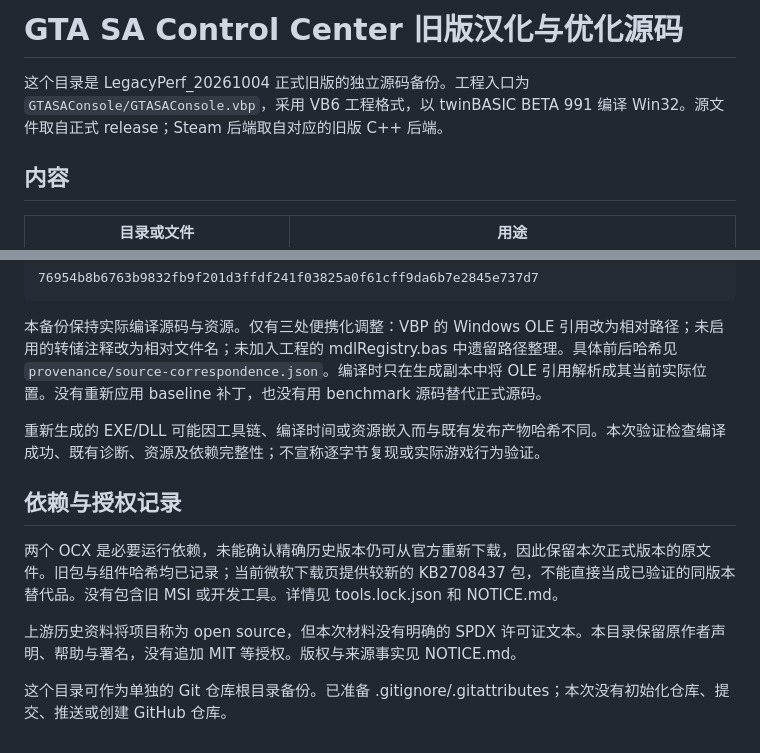
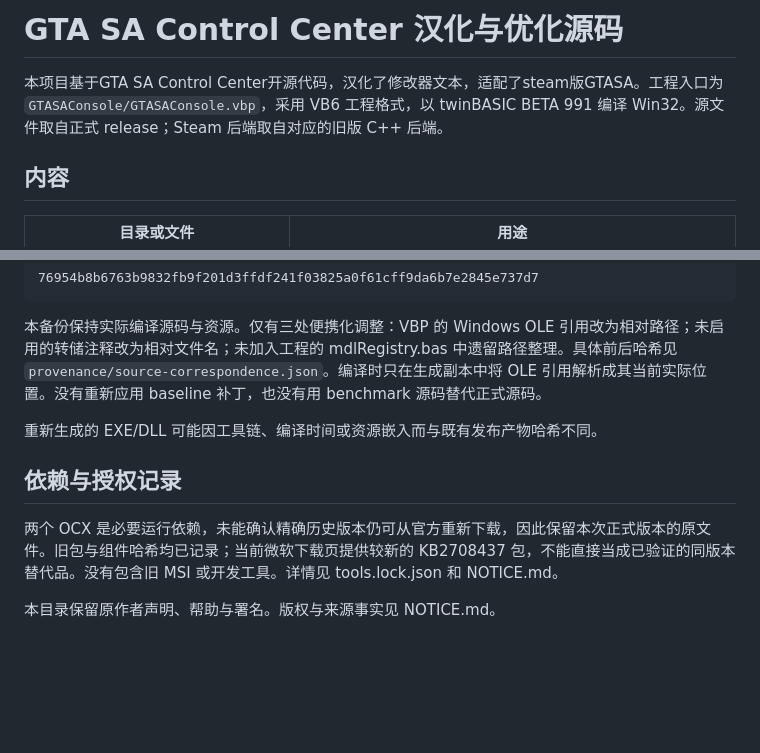
Before and after one commit to KingwithQueen/GTASA-ControlCenter-ZH-SteamOptimized, a Markdown page: README.md, 2 parts joined by grey strips. Drawn GitHub-style; blank space fills up the shorter version.

Commit message:
更新 README.md

```diff
--- a/README.md
+++ b/README.md
@@ -1,6 +1,6 @@
-# GTA SA Control Center 旧版汉化与优化源码
+# GTA SA Control Center 汉化与优化源码
 
-这个目录是 LegacyPerf_20261004 正式旧版的独立源码备份。工程入口为 `GTASAConsole/GTASAConsole.vbp`，采用 VB6 工程格式，以 twinBASIC BETA 991 编译 Win32。源文件取自正式 release；Steam 后端取自对应的旧版 C++ 后端。
+本项目基于GTA SA Control Center开源代码，汉化了修改器文本，适配了steam版GTASA。工程入口为 `GTASAConsole/GTASAConsole.vbp`，采用 VB6 工程格式，以 twinBASIC BETA 991 编译 Win32。源文件取自正式 release；Steam 后端取自对应的旧版 C++ 后端。
 
 ## 内容
 
@@ -60,12 +60,10 @@ build.cmd --prepare-only --output ".work\manual-import"
 
 本备份保持实际编译源码与资源。仅有三处便携化调整：VBP 的 Windows OLE 引用改为相对路径；未启用的转储注释改为相对文件名；未加入工程的 mdlRegistry.bas 中遗留路径整理。具体前后哈希见 `provenance/source-correspondence.json`。编译时只在生成副本中将 OLE 引用解析成其当前实际位置。没有重新应用 baseline 补丁，也没有用 benchmark 源码替代正式源码。
 
-重新生成的 EXE/DLL 可能因工具链、编译时间或资源嵌入而与既有发布产物哈希不同。本次验证检查编译成功、既有诊断、资源及依赖完整性；不宣称逐字节复现或实际游戏行为验证。
+重新生成的 EXE/DLL 可能因工具链、编译时间或资源嵌入而与既有发布产物哈希不同。
 
 ## 依赖与授权记录
 
 两个 OCX 是必要运行依赖，未能确认精确历史版本仍可从官方重新下载，因此保留本次正式版本的原文件。旧包与组件哈希均已记录；当前微软下载页提供较新的 KB2708437 包，不能直接当成已验证的同版本替代品。没有包含旧 MSI 或开发工具。详情见 tools.lock.json 和 NOTICE.md。
 
-上游历史资料将项目称为 open source，但本次材料没有明确的 SPDX 许可证文本。本目录保留原作者声明、帮助与署名，没有追加 MIT 等授权。版权与来源事实见 NOTICE.md。
-
-这个目录可作为单独的 Git 仓库根目录备份。已准备 .gitignore/.gitattributes；本次没有初始化仓库、提交、推送或创建 GitHub 仓库。
+本目录保留原作者声明、帮助与署名。版权与来源事实见 NOTICE.md。
```
